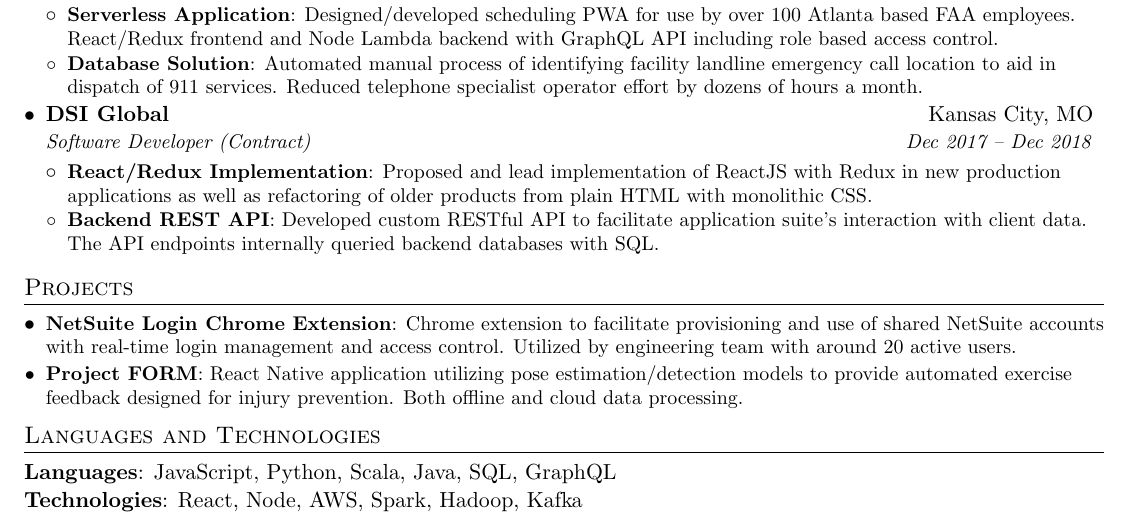
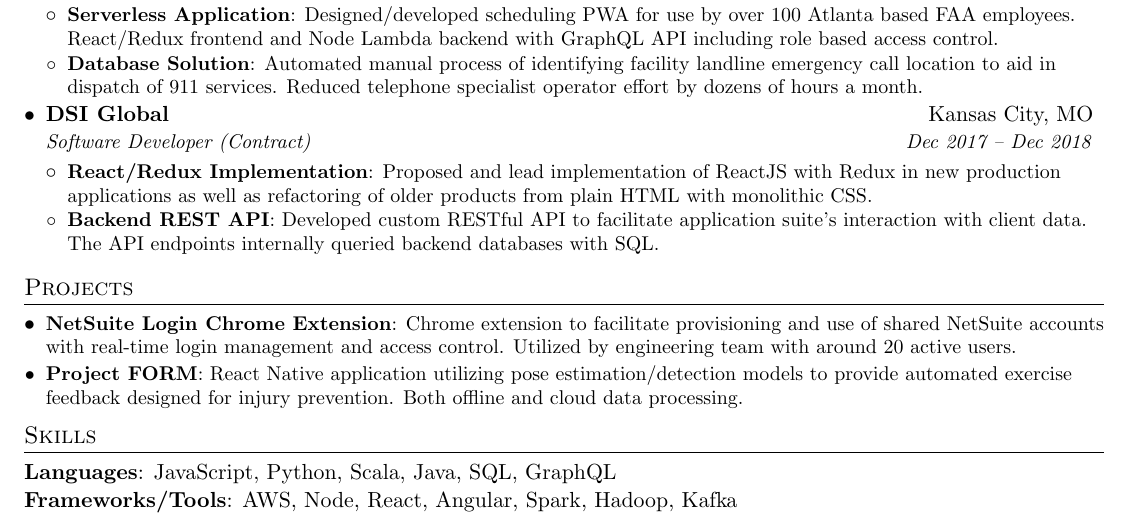
Before and after one commit to DrewJohnsonGT/portfolio-old, a LaTeX CV (src/assets/Resume/Resume.tex): part of the page, cut so that both start at the same text. Compiled offline with pdfLaTeX.

Commit message:
updated resume styles

```diff
--- a/src/assets/Resume/Resume.tex
+++ b/src/assets/Resume/Resume.tex
@@ -186,10 +186,10 @@
 
 
 %----PROGRAMMING SKILLS------
-\section{Languages and Technologies}
+\section{Skills}
  \textbf{Languages}{: JavaScript, Python, Scala, Java, SQL, GraphQL}
  \\
- \textbf{Technologies}{: React, Node, AWS, Spark, Hadoop, Kafka}
+ \textbf{Frameworks/Tools}{: AWS, Node, React, Angular, Spark, Hadoop, Kafka}
 
 
 %----------------------------
```
Also changed, not shown: 1 other file.
